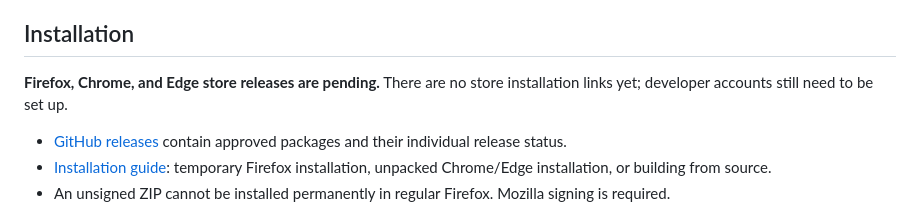
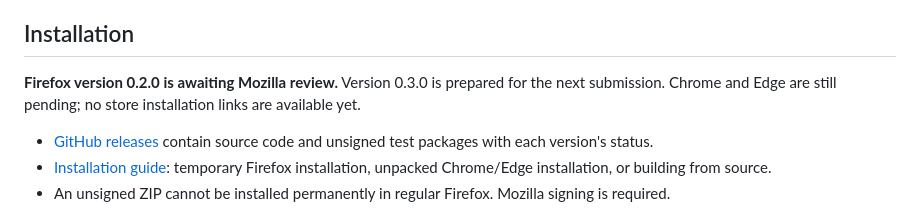
Before and after one commit to OgulcanKaya68/qr-extension-super-intelligent, a Markdown page: README.en.md, the part around the change. Rendered like a GitHub page.

```diff
--- a/README.en.md
+++ b/README.en.md
@@ -22,9 +22,9 @@ Color suggestions reflect page styling rather than an exact count of all image p
 
 ## Installation
 
-**Firefox, Chrome, and Edge store releases are pending.** There are no store installation links yet; developer accounts still need to be set up.
+**Firefox version 0.2.0 is awaiting Mozilla review.** Version 0.3.0 is prepared for the next submission. Chrome and Edge are still pending; no store installation links are available yet.
 
-- [GitHub releases](https://github.com/OgulcanKaya68/qr-extension-super-intelligent/releases) contain approved packages and their individual release status.
+- [GitHub releases](https://github.com/OgulcanKaya68/qr-extension-super-intelligent/releases) contain source code and unsigned test packages with each version's status.
 - [Installation guide](docs/INSTALLATION.en.md): temporary Firefox installation, unpacked Chrome/Edge installation, or building from source.
 - An unsigned ZIP cannot be installed permanently in regular Firefox. Mozilla signing is required.
 
```
Also changed, not shown: README.md (+2 -2 lines), docs/STORES.md (+3 -3 lines).
